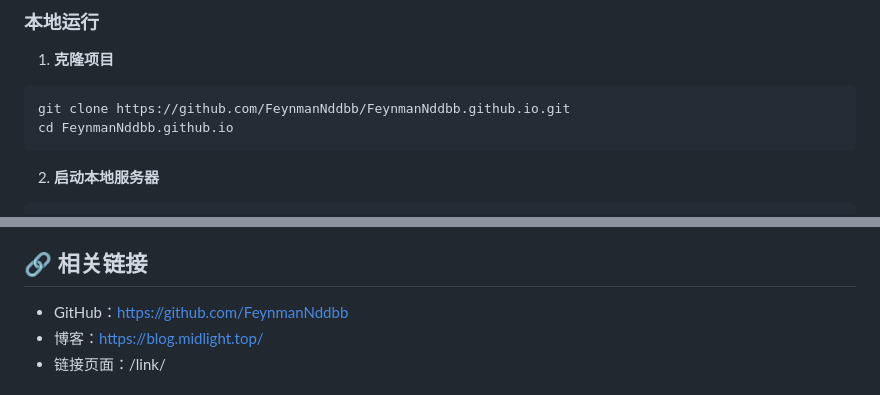
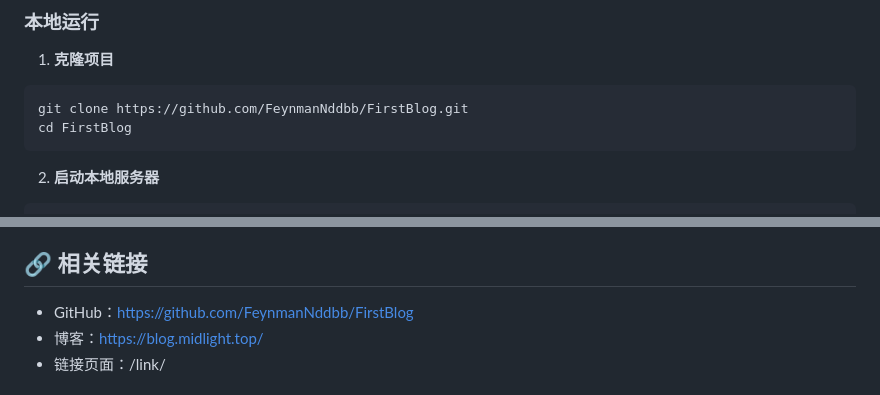
Before and after one commit to FeynmanNddbb/FeynmanNddbb.github.io, a Markdown page: README.md, 2 parts joined by grey strips. GitHub-like rendering.

Commit message:
Update project references to FirstBlog

````diff
--- a/README.md
+++ b/README.md
@@ -51,8 +51,8 @@ FeynmanNddbb.github.io/
 
 1. **克隆项目**
 ```bash
-git clone https://github.com/FeynmanNddbb/FeynmanNddbb.github.io.git
-cd FeynmanNddbb.github.io
+git clone https://github.com/FeynmanNddbb/FirstBlog.git
+cd FirstBlog
 ```
 
 2. **启动本地服务器**
@@ -124,7 +124,7 @@ git push origin main
 
 ## 🔗 相关链接
 
-- GitHub：https://github.com/FeynmanNddbb
+- GitHub：https://github.com/FeynmanNddbb/FirstBlog
 - 博客：https://blog.midlight.top/
 - 链接页面：/link/
 
````
